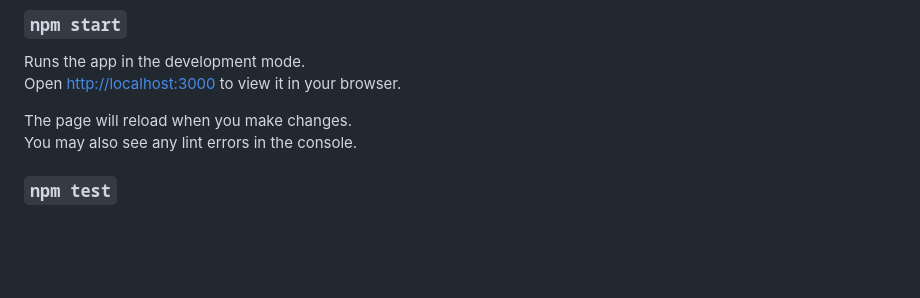
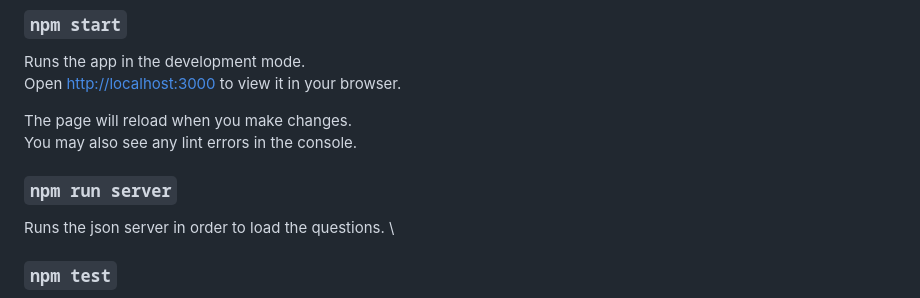
Before and after one commit to mohitsooonni/React-Quiz, a Markdown page: README.md, the part around the change. GitHub-like rendering; blank space fills up the shorter version.

```diff
--- a/README.md
+++ b/README.md
@@ -13,6 +13,10 @@ Open [http://localhost:3000](http://localhost:3000) to view it in your browser.
 
 The page will reload when you make changes.\
 You may also see any lint errors in the console.
+
+### `npm run server`
+
+Runs the json server in order to load the questions. \
 
 ### `npm test`
 
```
